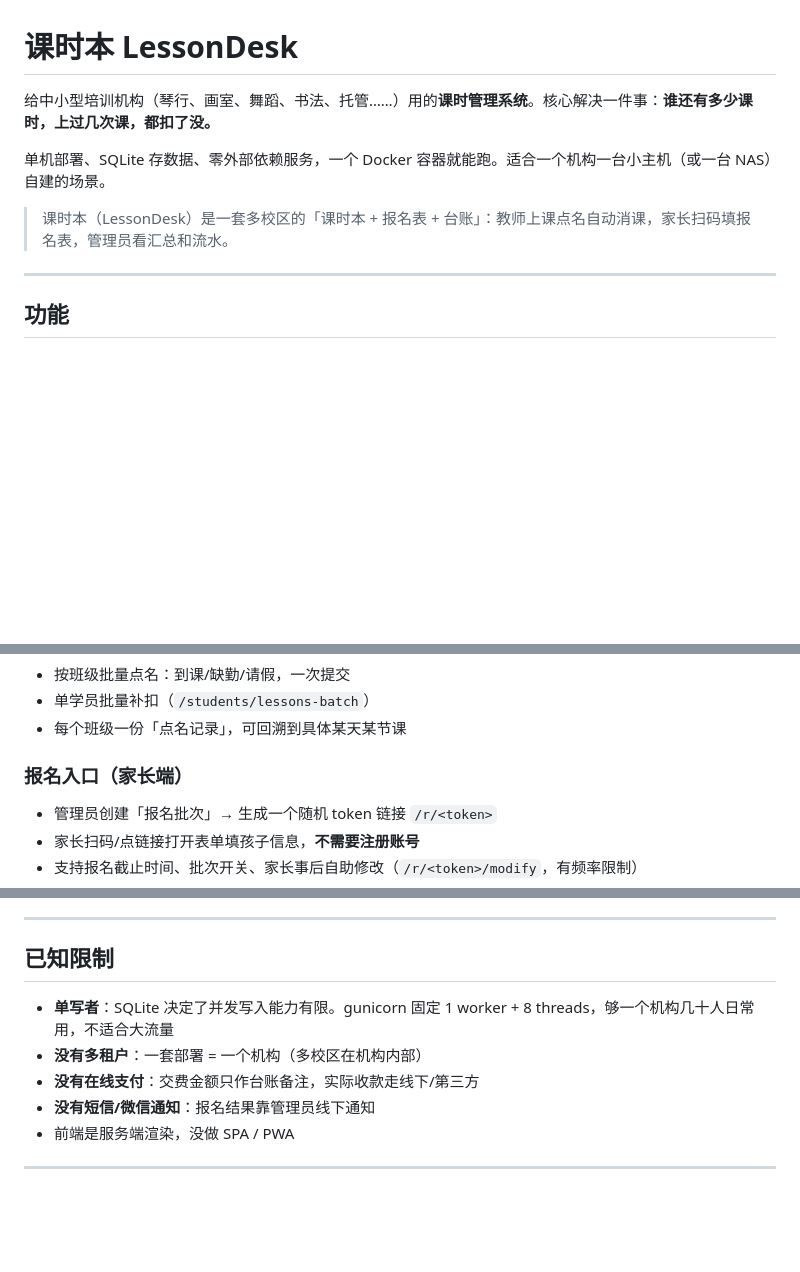
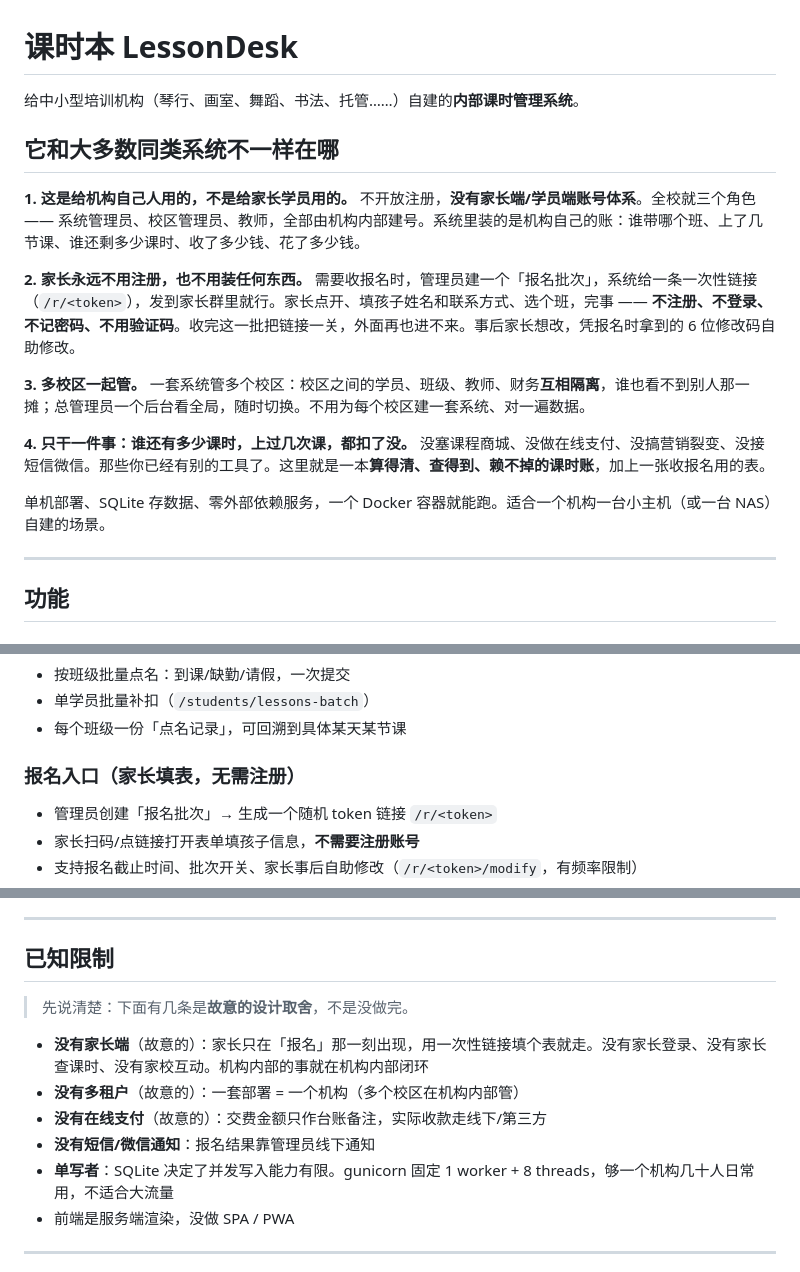
Before and after one commit to bseye520/lessondesk, a Markdown page: README.md, 3 parts joined by grey strips. Rendered like a GitHub page; blank space fills up the shorter version.

Commit message:
README：重写项目介绍，突出「机构内部用 / 家长无需注册 / 多校区统一管理」

```diff
--- a/README.md
+++ b/README.md
@@ -1,10 +1,22 @@
 # 课时本 LessonDesk
 
-给中小型培训机构（琴行、画室、舞蹈、书法、托管……）用的**课时管理系统**。核心解决一件事：**谁还有多少课时，上过几次课，都扣了没。**
+给中小型培训机构（琴行、画室、舞蹈、书法、托管……）自建的**内部课时管理系统**。
+
+## 它和大多数同类系统不一样在哪
+
+**1. 这是给机构自己人用的，不是给家长学员用的。**
+不开放注册，**没有家长端/学员端账号体系**。全校就三个角色 —— 系统管理员、校区管理员、教师，全部由机构内部建号。系统里装的是机构自己的账：谁带哪个班、上了几节课、谁还剩多少课时、收了多少钱、花了多少钱。
+
+**2. 家长永远不用注册，也不用装任何东西。**
+需要收报名时，管理员建一个「报名批次」，系统给一条一次性链接（`/r/<token>`），发到家长群里就行。家长点开、填孩子姓名和联系方式、选个班，完事 —— **不注册、不登录、不记密码、不用验证码**。收完这一批把链接一关，外面再也进不来。事后家长想改，凭报名时拿到的 6 位修改码自助修改。
+
+**3. 多校区一起管。**
+一套系统管多个校区：校区之间的学员、班级、教师、财务**互相隔离**，谁也看不到别人那一摊；总管理员一个后台看全局，随时切换。不用为每个校区建一套系统、对一遍数据。
+
+**4. 只干一件事：谁还有多少课时，上过几次课，都扣了没。**
+没塞课程商城、没做在线支付、没搞营销裂变、没接短信微信。那些你已经有别的工具了。这里就是一本**算得清、查得到、赖不掉的课时账**，加上一张收报名用的表。
 
 单机部署、SQLite 存数据、零外部依赖服务，一个 Docker 容器就能跑。适合一个机构一台小主机（或一台 NAS）自建的场景。
-
-> 课时本（LessonDesk）是一套多校区的「课时本 + 报名表 + 台账」：教师上课点名自动消课，家长扫码填报名表，管理员看汇总和流水。
 
 ---
 
@@ -34,7 +46,7 @@
 - 单学员批量补扣（`/students/lessons-batch`）
 - 每个班级一份「点名记录」，可回溯到具体某天某节课
 
-### 报名入口（家长端）
+### 报名入口（家长填表，**无需注册**）
 - 管理员创建「报名批次」→ 生成一个随机 token 链接 `/r/<token>`
 - 家长扫码/点链接打开表单填孩子信息，**不需要注册账号**
 - 支持报名截止时间、批次开关、家长事后自助修改（`/r/<token>/modify`，有频率限制）
@@ -190,10 +202,13 @@ cloudflared tunnel --url http://127.0.0.1:28001
 
 ## 已知限制
 
+> 先说清楚：下面有几条是**故意的设计取舍**，不是没做完。
+
+- **没有家长端**（故意的）：家长只在「报名」那一刻出现，用一次性链接填个表就走。没有家长登录、没有家长查课时、没有家校互动。机构内部的事就在机构内部闭环
+- **没有多租户**（故意的）：一套部署 = 一个机构（多个校区在机构内部管）
+- **没有在线支付**（故意的）：交费金额只作台账备注，实际收款走线下/第三方
+- **没有短信/微信通知**：报名结果靠管理员线下通知
 - **单写者**：SQLite 决定了并发写入能力有限。gunicorn 固定 1 worker + 8 threads，够一个机构几十人日常用，不适合大流量
-- **没有多租户**：一套部署 = 一个机构（多校区在机构内部）
-- **没有在线支付**：交费金额只作台账备注，实际收款走线下/第三方
-- **没有短信/微信通知**：报名结果靠管理员线下通知
 - 前端是服务端渲染，没做 SPA / PWA
 
 ---
```
